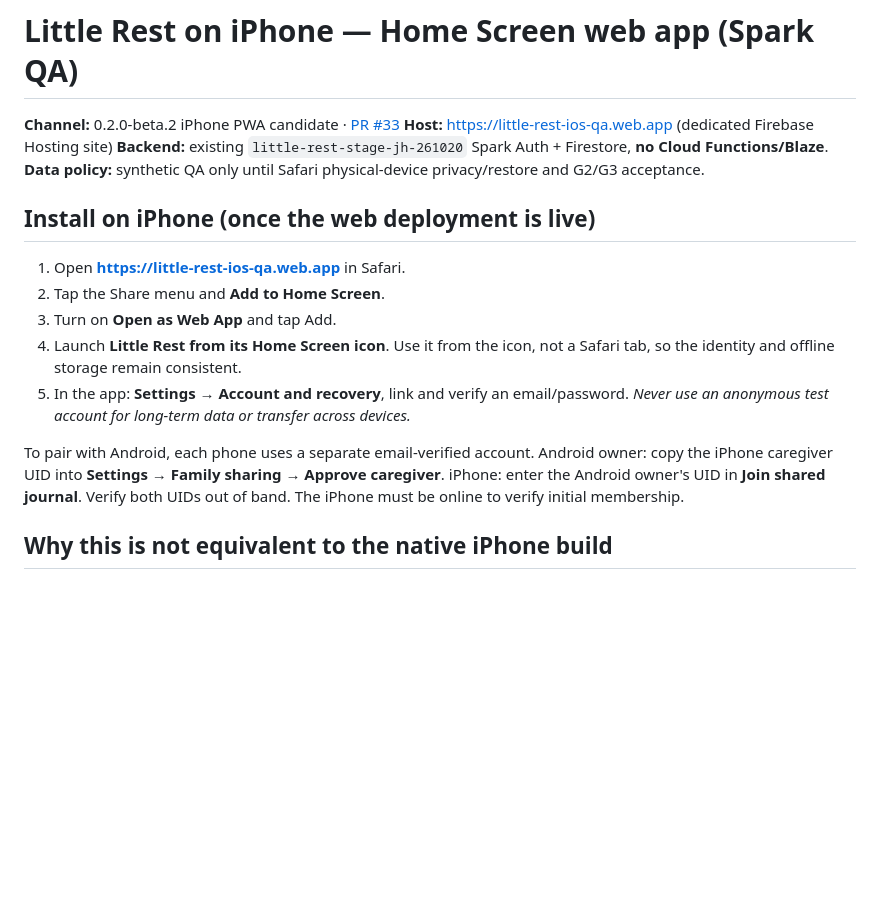
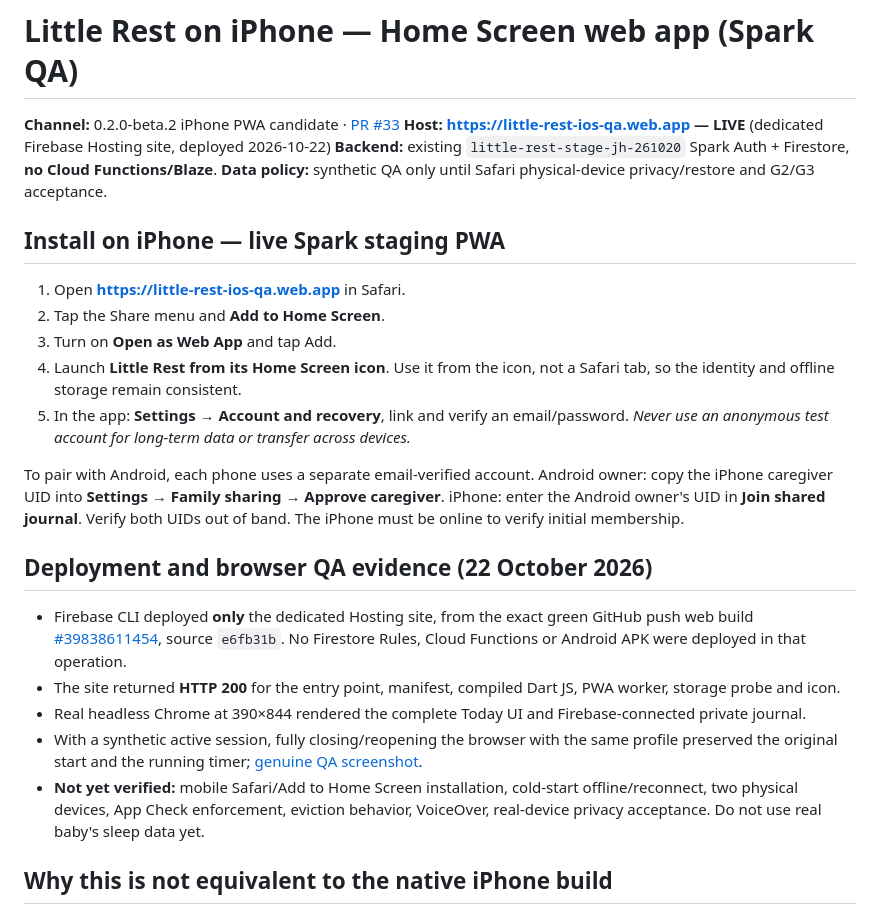
Before and after one commit to analienx/baby-sleep-tracker, a Markdown page: docs/pwa/IPHONE_INSTALL.md, the part around the change. Drawn GitHub-style; blank space fills up the shorter version.

Commit message:
docs(pwa): document live dedicated site and real browser restart evidence

```diff
--- a/docs/pwa/IPHONE_INSTALL.md
+++ b/docs/pwa/IPHONE_INSTALL.md
@@ -1,11 +1,11 @@
 # Little Rest on iPhone — Home Screen web app (Spark QA)
 
 **Channel:** 0.2.0-beta.2 iPhone PWA candidate · [PR #33](https://github.com/analienx/baby-sleep-tracker/pull/33)
-**Host:** https://little-rest-ios-qa.web.app (dedicated Firebase Hosting site)
+**Host:** **https://little-rest-ios-qa.web.app — LIVE** (dedicated Firebase Hosting site, deployed 2026-10-22)
 **Backend:** existing `little-rest-stage-jh-261020` Spark Auth + Firestore, **no Cloud Functions/Blaze**.
 **Data policy:** synthetic QA only until Safari physical-device privacy/restore and G2/G3 acceptance.
 
-## Install on iPhone (once the web deployment is live)
+## Install on iPhone — live Spark staging PWA
 
 1. Open **https://little-rest-ios-qa.web.app** in Safari.
 2. Tap the Share menu and **Add to Home Screen**.
@@ -14,6 +14,14 @@
 5. In the app: **Settings → Account and recovery**, link and verify an email/password. *Never use an anonymous test account for long-term data or transfer across devices.*
 
 To pair with Android, each phone uses a separate email-verified account. Android owner: copy the iPhone caregiver UID into **Settings → Family sharing → Approve caregiver**. iPhone: enter the Android owner's UID in **Join shared journal**. Verify both UIDs out of band. The iPhone must be online to verify initial membership.
+
+## Deployment and browser QA evidence (22 October 2026)
+
+- Firebase CLI deployed **only** the dedicated Hosting site, from the exact green GitHub push web build [#39838611454](https://github.com/analienx/baby-sleep-tracker/actions/runs/39838611454), source `e6fb31b`. No Firestore Rules, Cloud Functions or Android APK were deployed in that operation.
+- The site returned **HTTP 200** for the entry point, manifest, compiled Dart JS, PWA worker, storage probe and icon.
+- Real headless Chrome at 390×844 rendered the complete Today UI and Firebase-connected private journal.
+- With a synthetic active session, fully closing/reopening the browser with the same profile preserved the original start and the running timer; [genuine QA screenshot](../media/iphone-pwa-today-qa.png).
+- **Not yet verified:** mobile Safari/Add to Home Screen installation, cold-start offline/reconnect, two physical devices, App Check enforcement, eviction behavior, VoiceOver, real-device privacy acceptance. Do not use real baby's sleep data yet.
 
 ## Why this is not equivalent to the native iPhone build
 
```
